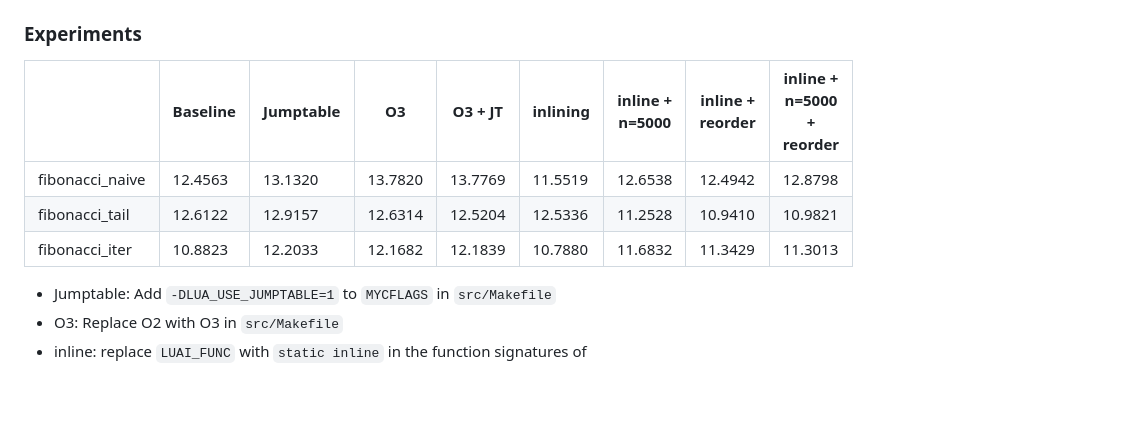
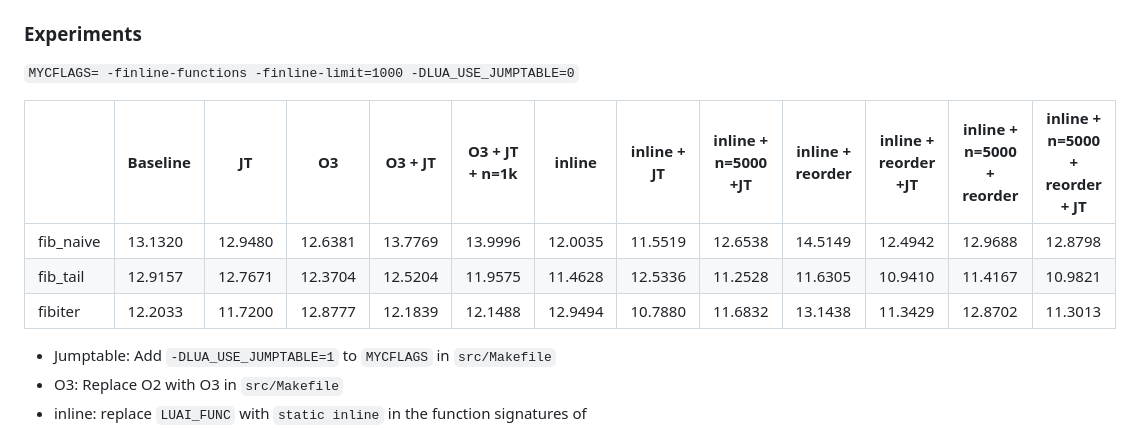
Before and after one commit to tobiasbeiser/uibk-poc-datastructure-benchmark, a Markdown page: exercise12/sheet_12_sol.md, the part around the change. GitHub-like rendering; blank space fills up the shorter version.

Commit message:
reran some scenarios with proper jt settings

```diff
--- a/exercise12/sheet_12_sol.md
+++ b/exercise12/sheet_12_sol.md
@@ -177,11 +177,22 @@ As seen in task B) the main goal is to decrease the runtime of `luaV_execute`, w
 
 ### Experiments
 
-|                 | Baseline | Jumptable | O3      | O3 + JT | inlining | inline + n=5000 | inline + reorder | inline + n=5000 + reorder |
-| --------------- | -------- | --------- | ------- | ------- | -------- | --------------- | ---------------- | ------------------------- |
-| fibonacci_naive | 12.4563  | 13.1320   | 13.7820 | 13.7769 | 11.5519  | 12.6538         | 12.4942          | 12.8798                   |
-| fibonacci_tail  | 12.6122  | 12.9157   | 12.6314 | 12.5204 | 12.5336  | 11.2528         | 10.9410          | 10.9821                   |
-| fibonacci_iter  | 10.8823  | 12.2033   | 12.1682 | 12.1839 | 10.7880  | 11.6832         | 11.3429          | 11.3013                   |
+`MYCFLAGS= -finline-functions -finline-limit=1000 -DLUA_USE_JUMPTABLE=0`
+
+
+
+
+
+
+
+
+
+
+|           | Baseline | JT      | O3      | O3 + JT | O3 + JT + n=1k | inline  | inline  + JT | inline + n=5000 +JT | inline + reorder | inline + reorder +JT | inline + n=5000 + reorder | inline + n=5000 + reorder + JT |
+| --------- | -------- | ------- | ------- | ------- | -------------- | ------- | ------------ | ------------------- | ---------------- | -------------------- | ------------------------- | ------------------------------ |
+| fib_naive | 13.1320  | 12.9480 | 12.6381 | 13.7769 | 13.9996        | 12.0035 | 11.5519      | 12.6538             | 14.5149          | 12.4942              | 12.9688                   | 12.8798                        |
+| fib_tail  | 12.9157  | 12.7671 | 12.3704 | 12.5204 | 11.9575        | 11.4628 | 12.5336      | 11.2528             | 11.6305          | 10.9410              | 11.4167                   | 10.9821                        |
+| fibiter   | 12.2033  | 11.7200 | 12.8777 | 12.1839 | 12.1488        | 12.9494 | 10.7880      | 11.6832             | 13.1438          | 11.3429              | 12.8702                   | 11.3013                        |
 
 
 
```
